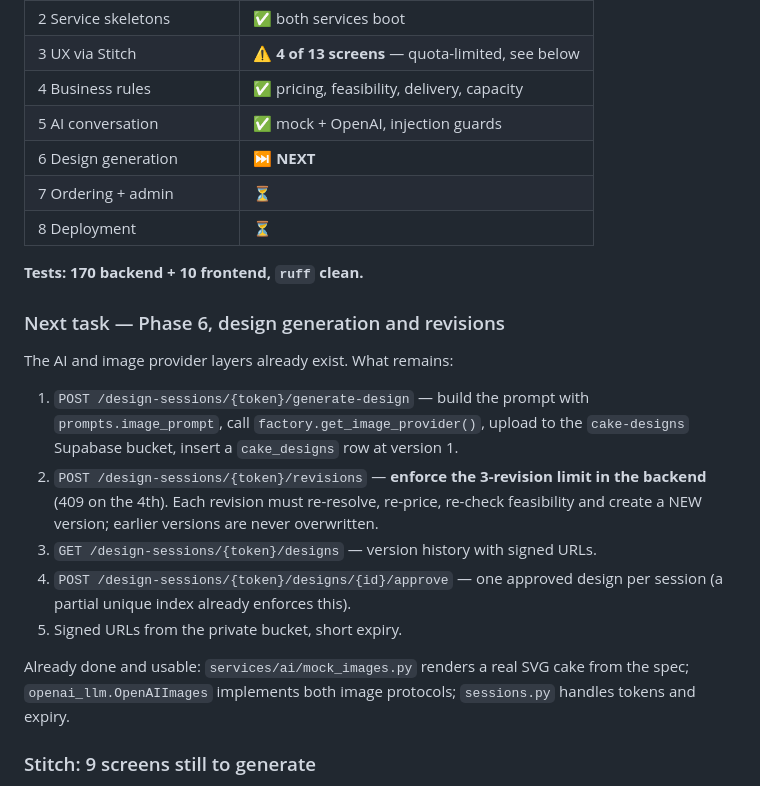
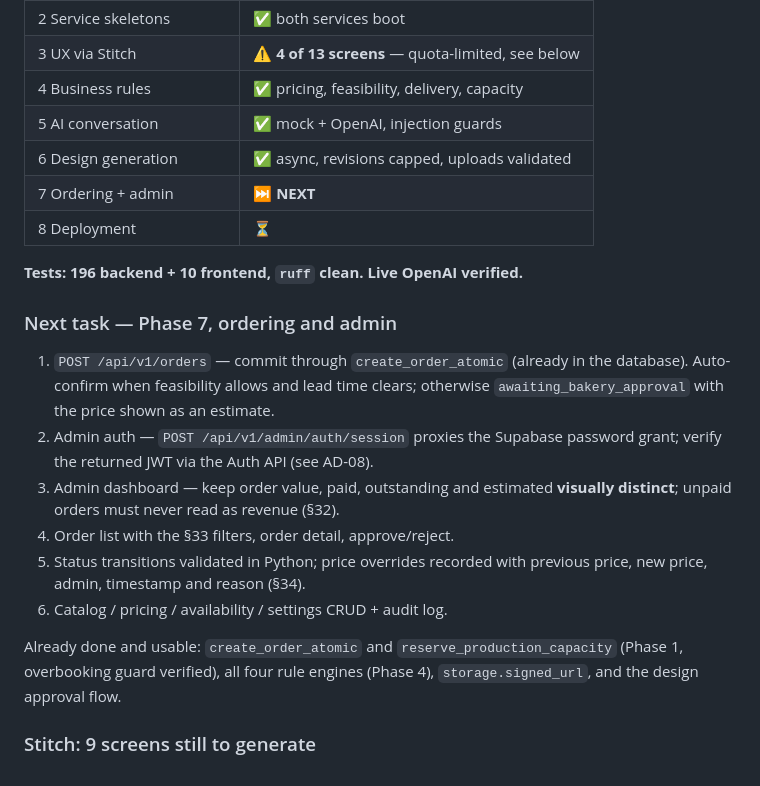
Before and after one commit to motyeli/mayan-cake-factory, a Markdown page: CLAUDE.md, the part around the change. GitHub-like rendering.

Commit message:
docs: update resume state for Phase 7
Co-Authored-By: Claude Opus 5 <noreply@anthropic.com>

```diff
--- a/CLAUDE.md
+++ b/CLAUDE.md
@@ -14,31 +14,29 @@ Last worked: **2026-08-13**. Everything below is merged into `dev` and green.
 | 3 UX via Stitch | ⚠️ **4 of 13 screens** — quota-limited, see below |
 | 4 Business rules | ✅ pricing, feasibility, delivery, capacity |
 | 5 AI conversation | ✅ mock + OpenAI, injection guards |
-| 6 Design generation | ⏭️ **NEXT** |
-| 7 Ordering + admin | ⏳ |
+| 6 Design generation | ✅ async, revisions capped, uploads validated |
+| 7 Ordering + admin | ⏭️ **NEXT** |
 | 8 Deployment | ⏳ |
 
-**Tests: 170 backend + 10 frontend, `ruff` clean.**
+**Tests: 196 backend + 10 frontend, `ruff` clean. Live OpenAI verified.**
 
-### Next task — Phase 6, design generation and revisions
+### Next task — Phase 7, ordering and admin
 
-The AI and image provider layers already exist. What remains:
+1. `POST /api/v1/orders` — commit through `create_order_atomic` (already in the
+   database). Auto-confirm when feasibility allows and lead time clears;
+   otherwise `awaiting_bakery_approval` with the price shown as an estimate.
+2. Admin auth — `POST /api/v1/admin/auth/session` proxies the Supabase password
+   grant; verify the returned JWT via the Auth API (see AD-08).
+3. Admin dashboard — keep order value, paid, outstanding and estimated
+   **visually distinct**; unpaid orders must never read as revenue (§32).
+4. Order list with the §33 filters, order detail, approve/reject.
+5. Status transitions validated in Python; price overrides recorded with
+   previous price, new price, admin, timestamp and reason (§34).
+6. Catalog / pricing / availability / settings CRUD + audit log.
 
-1. `POST /design-sessions/{token}/generate-design` — build the prompt with
-   `prompts.image_prompt`, call `factory.get_image_provider()`, upload to the
-   `cake-designs` Supabase bucket, insert a `cake_designs` row at version 1.
-2. `POST /design-sessions/{token}/revisions` — **enforce the 3-revision limit in
-   the backend** (409 on the 4th). Each revision must re-resolve, re-price,
-   re-check feasibility and create a NEW version; earlier versions are never
-   overwritten.
-3. `GET /design-sessions/{token}/designs` — version history with signed URLs.
-4. `POST /design-sessions/{token}/designs/{id}/approve` — one approved design per
-   session (a partial unique index already enforces this).
-5. Signed URLs from the private bucket, short expiry.
-
-Already done and usable: `services/ai/mock_images.py` renders a real SVG cake
-from the spec; `openai_llm.OpenAIImages` implements both image protocols;
-`sessions.py` handles tokens and expiry.
+Already done and usable: `create_order_atomic` and `reserve_production_capacity`
+(Phase 1, overbooking guard verified), all four rule engines (Phase 4),
+`storage.signed_url`, and the design approval flow.
 
 ### Stitch: 9 screens still to generate
 
```
